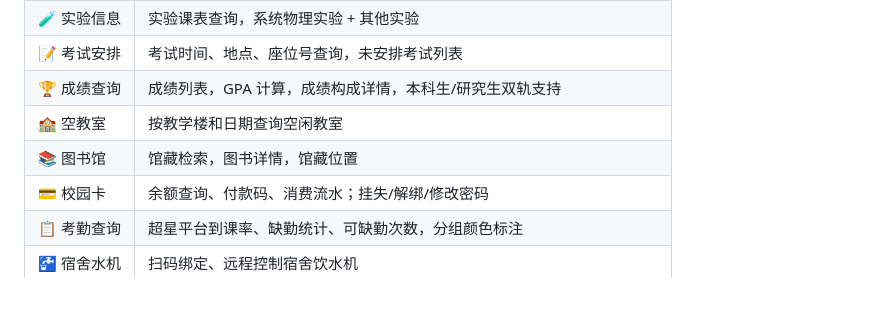
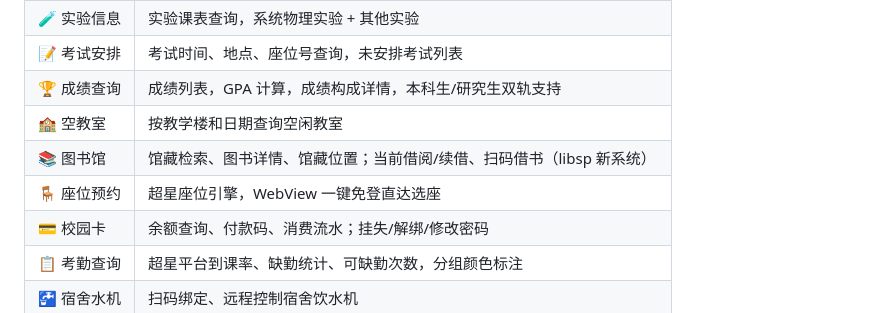
Before and after one commit to PollenWang6/HiXD, a Markdown page: README.md, the part around the change. Rendered like a GitHub page.

Commit message:
docs: README 补充座位预约与图书馆新系统功能说明
- 新增「座位预约」核心功能条目(超星座位引擎 WebView 免登)
- 图书馆条目补充当前借阅/续借、扫码借书(libsp 新系统)

```diff
--- a/README.md
+++ b/README.md
@@ -25,7 +25,8 @@
 | 📝 考试安排 | 考试时间、地点、座位号查询，未安排考试列表 |
 | 🏆 成绩查询 | 成绩列表，GPA 计算，成绩构成详情，本科生/研究生双轨支持 |
 | 🏫 空教室 | 按教学楼和日期查询空闲教室 |
-| 📚 图书馆 | 馆藏检索，图书详情，馆藏位置 |
+| 📚 图书馆 | 馆藏检索、图书详情、馆藏位置；当前借阅/续借、扫码借书（libsp 新系统） |
+| 🪑 座位预约 | 超星座位引擎，WebView 一键免登直达选座 |
 | 💳 校园卡 | 余额查询、付款码、消费流水；挂失/解绑/修改密码 |
 | 📋 考勤查询 | 超星平台到课率、缺勤统计、可缺勤次数，分组颜色标注 |
 | 🚰 宿舍水机 | 扫码绑定、远程控制宿舍饮水机 |
```
